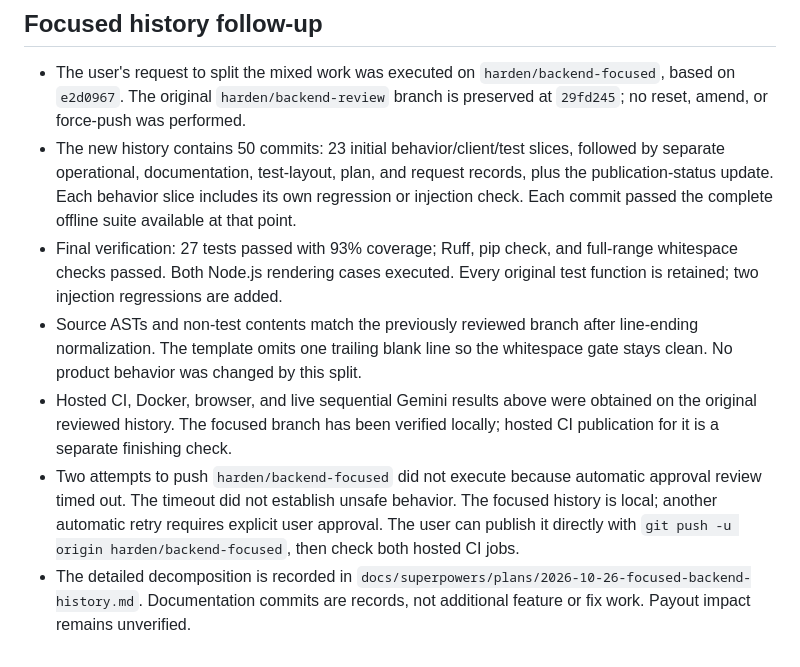
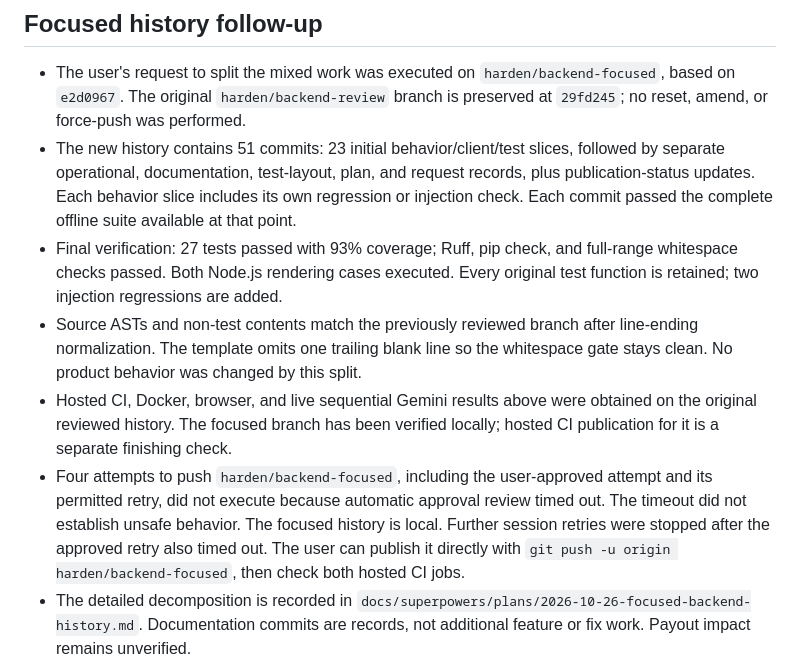
Before and after one commit to cr33p1ngp4ck3t/Thought-Lineage-Orchestrator, a Markdown page: docs/HANDOFF.md, the part around the change. GitHub-like rendering.

Commit message:
docs: record approved push retry timeout

```diff
--- a/docs/HANDOFF.md
+++ b/docs/HANDOFF.md
@@ -74,9 +74,9 @@ Harden the Flask/Gemini hackathon backend using the practical Datafactor recomme
   `harden/backend-focused`, based on `e2d0967`. The original
   `harden/backend-review` branch is preserved at `29fd245`; no reset, amend,
   or force-push was performed.
-- The new history contains 50 commits: 23 initial behavior/client/test slices,
+- The new history contains 51 commits: 23 initial behavior/client/test slices,
   followed by separate operational, documentation, test-layout, plan, and request
-  records, plus the publication-status update. Each behavior slice includes its own regression or injection check.
+  records, plus publication-status updates. Each behavior slice includes its own regression or injection check.
   Each commit passed the complete offline suite available at that point.
 - Final verification: 27 tests passed with 93% coverage; Ruff, pip check, and
   full-range whitespace checks passed. Both Node.js rendering cases executed.
@@ -87,10 +87,11 @@ Harden the Flask/Gemini hackathon backend using the practical Datafactor recomme
 - Hosted CI, Docker, browser, and live sequential Gemini results above were
   obtained on the original reviewed history. The focused branch has been
   verified locally; hosted CI publication for it is a separate finishing check.
-- Two attempts to push `harden/backend-focused` did not execute because automatic
+- Four attempts to push `harden/backend-focused`, including the user-approved
+  attempt and its permitted retry, did not execute because automatic
   approval review timed out. The timeout did not establish unsafe behavior.
-  The focused history is local; another automatic retry requires explicit user
-  approval. The user can publish it directly with
+  The focused history is local. Further session retries were stopped after the
+  approved retry also timed out. The user can publish it directly with
   `git push -u origin harden/backend-focused`, then check both hosted CI jobs.
 - The detailed decomposition is recorded in
   `docs/superpowers/plans/2026-10-26-focused-backend-history.md`. Documentation
```
